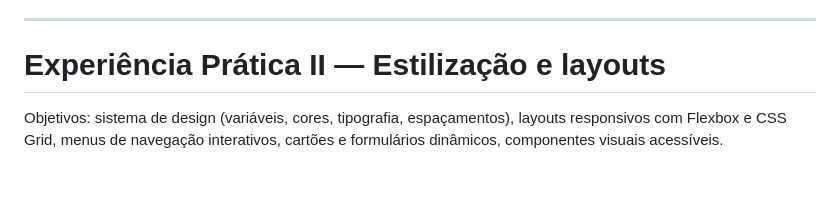
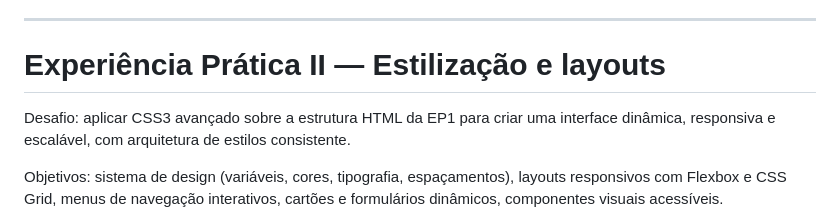
Before and after one commit to matheuscssouza/ong-plataforma-frontend, a Markdown page: ENTREGAS.md, the part around the change. Rendered like a GitHub page; blank space fills up the shorter version.

Commit message:
docs: registra desafio da Experiência Prática II

```diff
--- a/ENTREGAS.md
+++ b/ENTREGAS.md
@@ -106,6 +106,8 @@ Texto em [`docs/etapa-4-reflexao.md`](docs/etapa-4-reflexao.md).
 
 # Experiência Prática II — Estilização e layouts
 
+Desafio: aplicar CSS3 avançado sobre a estrutura HTML da EP1 para criar uma interface dinâmica, responsiva e escalável, com arquitetura de estilos consistente.
+
 Objetivos: sistema de design (variáveis, cores, tipografia, espaçamentos), layouts responsivos com Flexbox e CSS Grid, menus de navegação interativos, cartões e formulários dinâmicos, componentes visuais acessíveis.
 
 > Cópias dos arquivos a enviar ficam em `entregas/ep2-etapa-N/`; o fim de cada etapa é marcado com a tag `ep2-etapa-N`.
```
